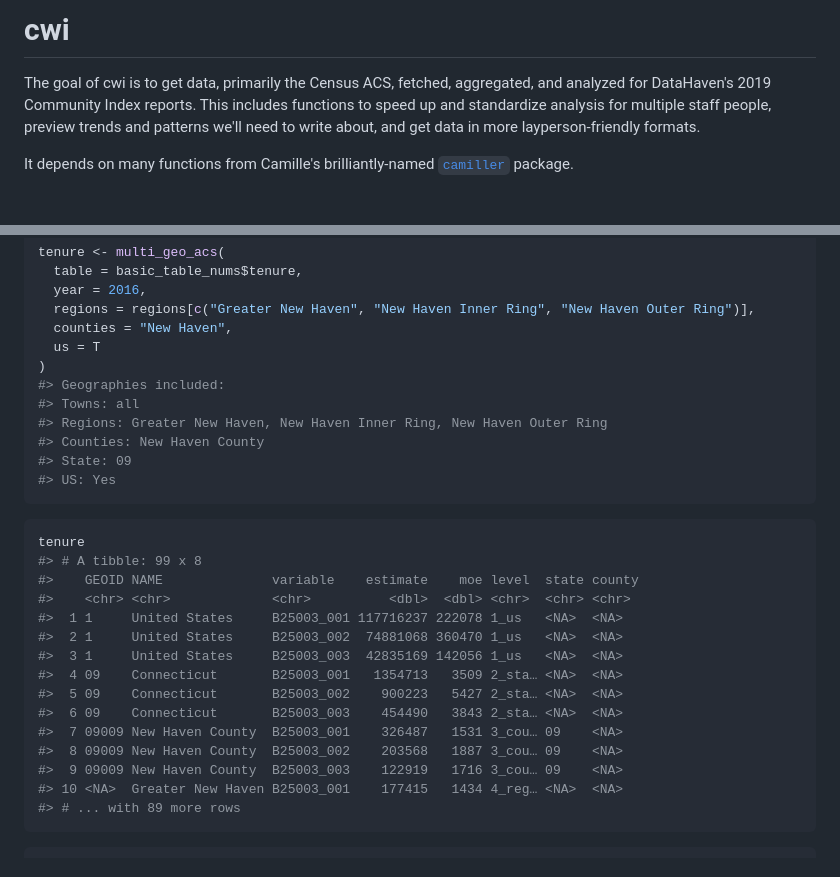
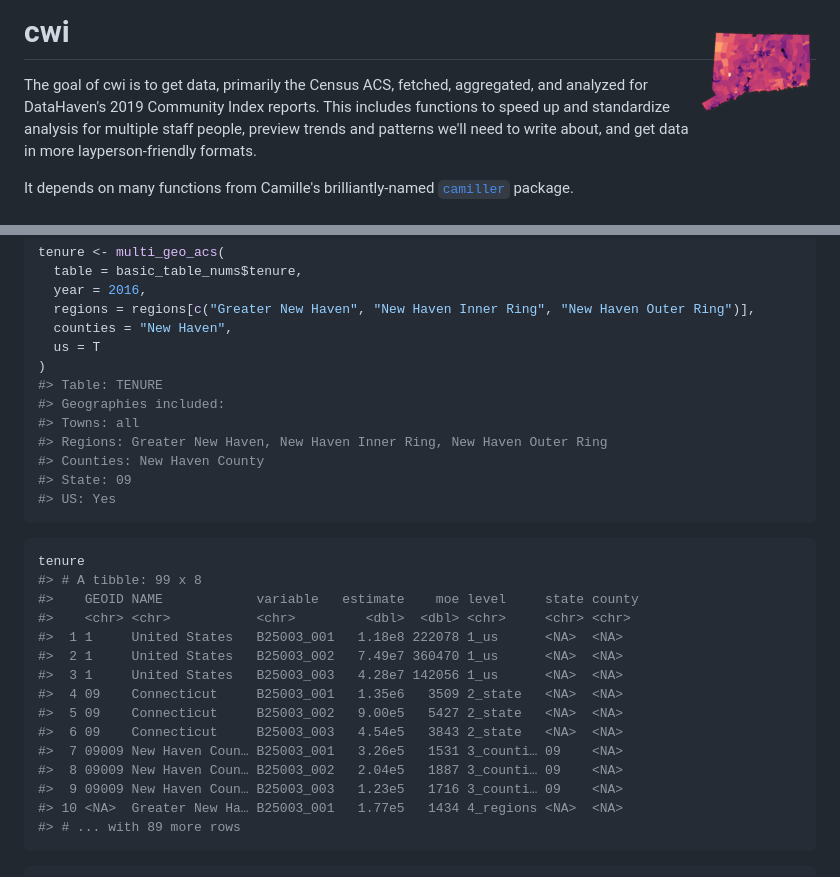
Before and after one commit to CT-Data-Haven/cwi, a Markdown page: README.md, 2 parts joined by grey strips. GitHub-like rendering; pictures changed too: man/figures/logo.png (added).

Commit message:
Add logo to readme

````diff
--- a/README.md
+++ b/README.md
@@ -1,7 +1,7 @@
 
 <!-- README.md is generated from README.Rmd. Please edit that file -->
-cwi
-===
+cwi <img src="man/figures/logo.png" align="right" />
+====================================================
 
 The goal of cwi is to get data, primarily the Census ACS, fetched, aggregated, and analyzed for DataHaven's 2019 Community Index reports. This includes functions to speed up and standardize analysis for multiple staff people, preview trends and patterns we'll need to write about, and get data in more layperson-friendly formats.
 
@@ -54,6 +54,7 @@ tenure <- multi_geo_acs(
   counties = "New Haven",
   us = T
 )
+#> Table: TENURE
 #> Geographies included:
 #> Towns: all
 #> Regions: Greater New Haven, New Haven Inner Ring, New Haven Outer Ring
@@ -65,18 +66,18 @@ tenure <- multi_geo_acs(
 ``` r
 tenure
 #> # A tibble: 99 x 8
-#>    GEOID NAME              variable    estimate    moe level  state county
-#>    <chr> <chr>             <chr>          <dbl>  <dbl> <chr>  <chr> <chr>
-#>  1 1     United States     B25003_001 117716237 222078 1_us   <NA>  <NA>
-#>  2 1     United States     B25003_002  74881068 360470 1_us   <NA>  <NA>
-#>  3 1     United States     B25003_003  42835169 142056 1_us   <NA>  <NA>
-#>  4 09    Connecticut       B25003_001   1354713   3509 2_sta… <NA>  <NA>
-#>  5 09    Connecticut       B25003_002    900223   5427 2_sta… <NA>  <NA>
-#>  6 09    Connecticut       B25003_003    454490   3843 2_sta… <NA>  <NA>
-#>  7 09009 New Haven County  B25003_001    326487   1531 3_cou… 09    <NA>
-#>  8 09009 New Haven County  B25003_002    203568   1887 3_cou… 09    <NA>
-#>  9 09009 New Haven County  B25003_003    122919   1716 3_cou… 09    <NA>
-#> 10 <NA>  Greater New Haven B25003_001    177415   1434 4_reg… <NA>  <NA>
+#>    GEOID NAME            variable   estimate    moe level     state county
+#>    <chr> <chr>           <chr>         <dbl>  <dbl> <chr>     <chr> <chr>
+#>  1 1     United States   B25003_001   1.18e8 222078 1_us      <NA>  <NA>
+#>  2 1     United States   B25003_002   7.49e7 360470 1_us      <NA>  <NA>
+#>  3 1     United States   B25003_003   4.28e7 142056 1_us      <NA>  <NA>
+#>  4 09    Connecticut     B25003_001   1.35e6   3509 2_state   <NA>  <NA>
+#>  5 09    Connecticut     B25003_002   9.00e5   5427 2_state   <NA>  <NA>
+#>  6 09    Connecticut     B25003_003   4.54e5   3843 2_state   <NA>  <NA>
+#>  7 09009 New Haven Coun… B25003_001   3.26e5   1531 3_counti… 09    <NA>
+#>  8 09009 New Haven Coun… B25003_002   2.04e5   1887 3_counti… 09    <NA>
+#>  9 09009 New Haven Coun… B25003_003   1.23e5   1716 3_counti… 09    <NA>
+#> 10 <NA>  Greater New Ha… B25003_001   1.77e5   1434 4_regions <NA>  <NA>
 #> # ... with 89 more rows
 ```
 
````
Also changed, not shown: 1 other file.
